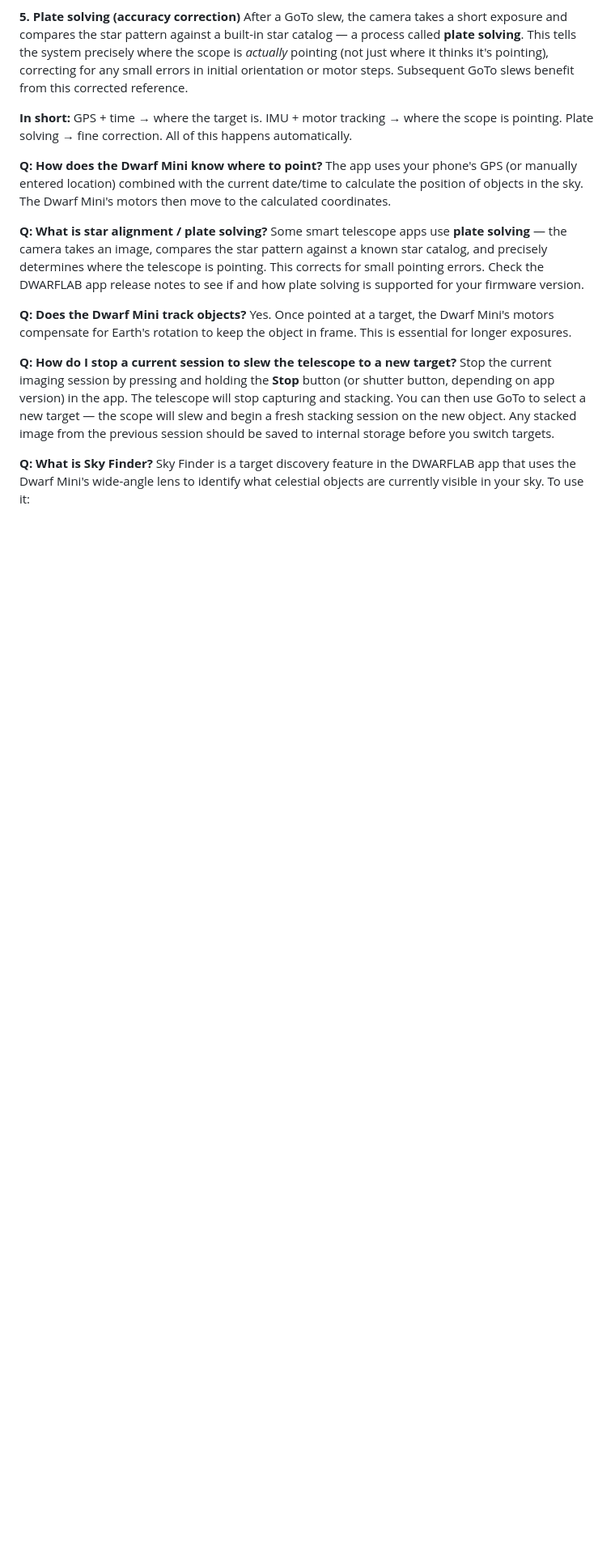
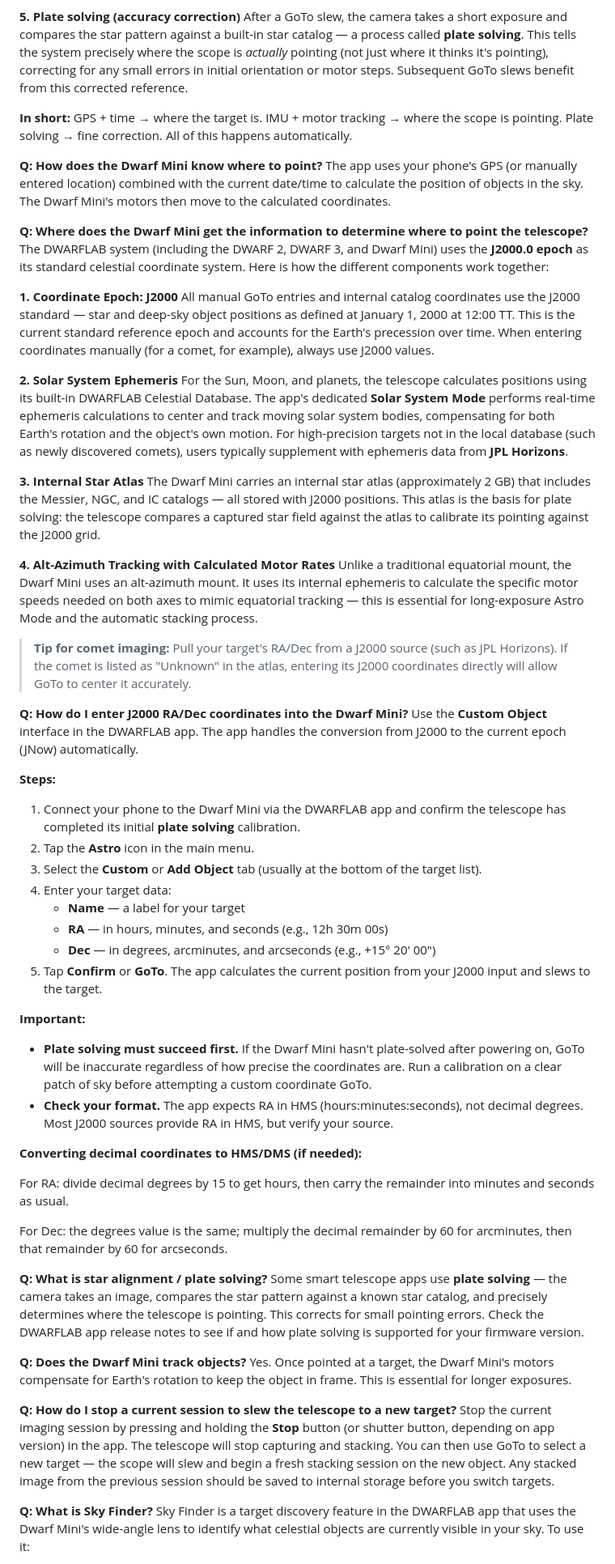
Before and after one commit to juren53/Dwarf-Mini-FAQ, a Markdown page: FAQ_Dwarf-Mini-Telescope.md, the part around one of its changes. Shown at 81% size. Rendered like a GitHub page; blank space fills up the shorter version.

Commit message:
add ephemeris question

```diff
--- a/FAQ_Dwarf-Mini-Telescope.md
+++ b/FAQ_Dwarf-Mini-Telescope.md
@@ -366,6 +366,46 @@ After a GoTo slew, the camera takes a short exposure and compares the star patte
 **Q: How does the Dwarf Mini know where to point?**
 The app uses your phone's GPS (or manually entered location) combined with the current date/time to calculate the position of objects in the sky. The Dwarf Mini's motors then move to the calculated coordinates.
 
+**Q: Where does the Dwarf Mini get the information to determine where to point the telescope?**
+The DWARFLAB system (including the DWARF 2, DWARF 3, and Dwarf Mini) uses the **J2000.0 epoch** as its standard celestial coordinate system. Here is how the different components work together:
+
+**1. Coordinate Epoch: J2000**
+All manual GoTo entries and internal catalog coordinates use the J2000 standard — star and deep-sky object positions as defined at January 1, 2000 at 12:00 TT. This is the current standard reference epoch and accounts for the Earth's precession over time. When entering coordinates manually (for a comet, for example), always use J2000 values.
+
+**2. Solar System Ephemeris**
+For the Sun, Moon, and planets, the telescope calculates positions using its built-in DWARFLAB Celestial Database. The app's dedicated **Solar System Mode** performs real-time ephemeris calculations to center and track moving solar system bodies, compensating for both Earth's rotation and the object's own motion. For high-precision targets not in the local database (such as newly discovered comets), users typically supplement with ephemeris data from **JPL Horizons**.
+
+**3. Internal Star Atlas**
+The Dwarf Mini carries an internal star atlas (approximately 2 GB) that includes the Messier, NGC, and IC catalogs — all stored with J2000 positions. This atlas is the basis for plate solving: the telescope compares a captured star field against the atlas to calibrate its pointing against the J2000 grid.
+
+**4. Alt-Azimuth Tracking with Calculated Motor Rates**
+Unlike a traditional equatorial mount, the Dwarf Mini uses an alt-azimuth mount. It uses its internal ephemeris to calculate the specific motor speeds needed on both axes to mimic equatorial tracking — this is essential for long-exposure Astro Mode and the automatic stacking process.
+
+> **Tip for comet imaging:** Pull your target's RA/Dec from a J2000 source (such as JPL Horizons). If the comet is listed as "Unknown" in the atlas, entering its J2000 coordinates directly will allow GoTo to center it accurately.
+
+**Q: How do I enter J2000 RA/Dec coordinates into the Dwarf Mini?**
+Use the **Custom Object** interface in the DWARFLAB app. The app handles the conversion from J2000 to the current epoch (JNow) automatically.
+
+**Steps:**
+1. Connect your phone to the Dwarf Mini via the DWARFLAB app and confirm the telescope has completed its initial **plate solving** calibration.
+2. Tap the **Astro** icon in the main menu.
+3. Select the **Custom** or **Add Object** tab (usually at the bottom of the target list).
+4. Enter your target data:
+   - **Name** — a label for your target
+   - **RA** — in hours, minutes, and seconds (e.g., 12h 30m 00s)
+   - **Dec** — in degrees, arcminutes, and arcseconds (e.g., +15° 20' 00")
+5. Tap **Confirm** or **GoTo**. The app calculates the current position from your J2000 input and slews to the target.
+
+**Important:**
+- **Plate solving must succeed first.** If the Dwarf Mini hasn't plate-solved after powering on, GoTo will be inaccurate regardless of how precise the coordinates are. Run a calibration on a clear patch of sky before attempting a custom coordinate GoTo.
+- **Check your format.** The app expects RA in HMS (hours:minutes:seconds), not decimal degrees. Most J2000 sources provide RA in HMS, but verify your source.
+
+**Converting decimal coordinates to HMS/DMS (if needed):**
+
+For RA: divide decimal degrees by 15 to get hours, then carry the remainder into minutes and seconds as usual.
+
+For Dec: the degrees value is the same; multiply the decimal remainder by 60 for arcminutes, then that remainder by 60 for arcseconds.
+
 **Q: What is star alignment / plate solving?**
 Some smart telescope apps use **plate solving** — the camera takes an image, compares the star pattern against a known star catalog, and precisely determines where the telescope is pointing. This corrects for small pointing errors. Check the DWARFLAB app release notes to see if and how plate solving is supported for your firmware version.
 
```
Also changed, not shown: other parts of FAQ_Dwarf-Mini-Telescope.md (+2 -2 lines).
